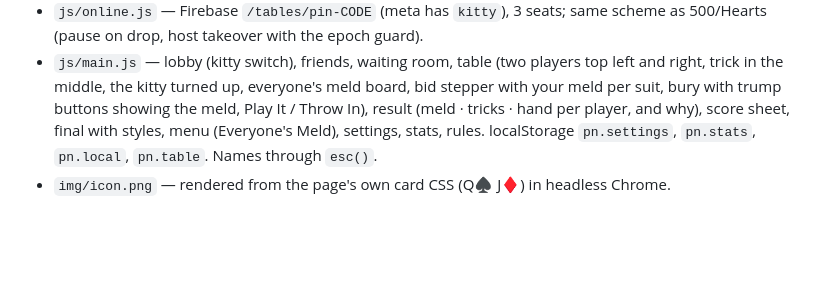
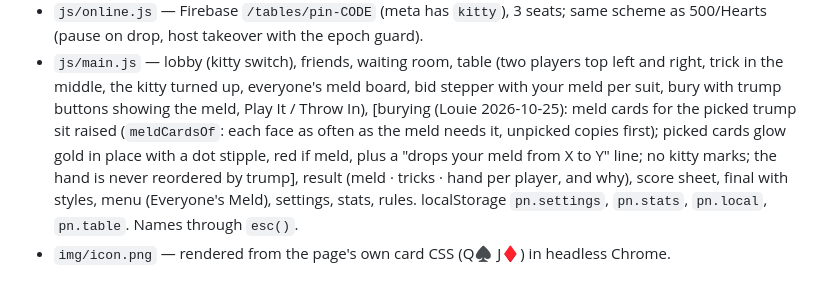
Before and after one commit to Louiebo1/pinochle, a Markdown page: CLAUDE.md, the part around the change. GitHub-like rendering; blank space fills up the shorter version.

Commit message:
Notes: the bury screen (raised meld, glow + dots, never reordered by trump)
Co-Authored-By: Claude Opus 5.5 <noreply@anthropic.com>

```diff
--- a/CLAUDE.md
+++ b/CLAUDE.md
@@ -74,6 +74,10 @@ pagat.com's three-player points game with every score divided by 10:
 - `js/main.js` — lobby (kitty switch), friends, waiting room, table (two players top left
   and right, trick in the middle, the kitty turned up, everyone's meld board, bid stepper
   with your meld per suit, bury with trump buttons showing the meld, Play It / Throw In),
+  [burying (Louie 2026-10-25): meld cards for the picked trump sit raised (`meldCardsOf`:
+  each face as often as the meld needs it, unpicked copies first); picked cards glow gold in
+  place with a dot stipple, red if meld, plus a "drops your meld from X to Y" line; no kitty
+  marks; the hand is never reordered by trump],
   result (meld · tricks · hand per player, and why), score sheet, final with styles, menu
   (Everyone's Meld), settings, stats, rules. localStorage `pn.settings`, `pn.stats`,
   `pn.local`, `pn.table`. Names through `esc()`.
```
